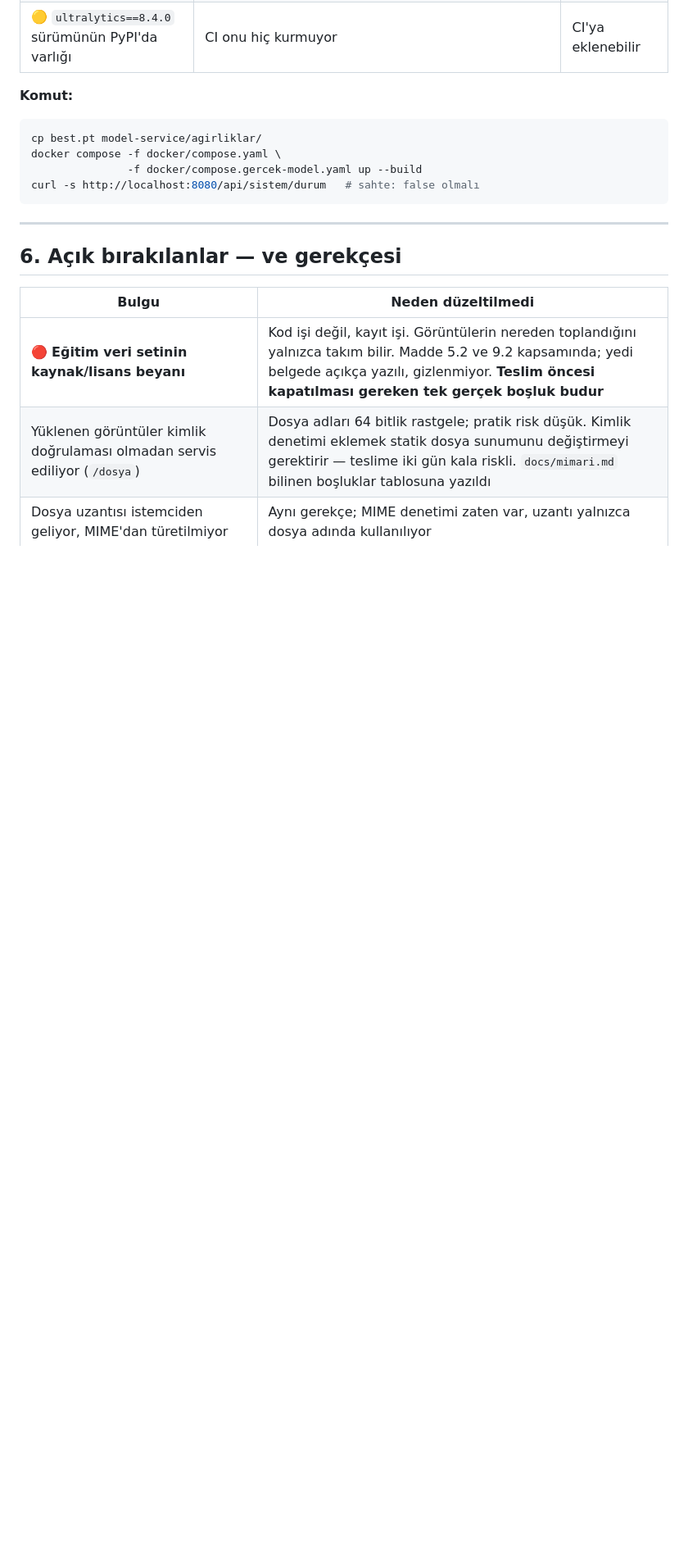
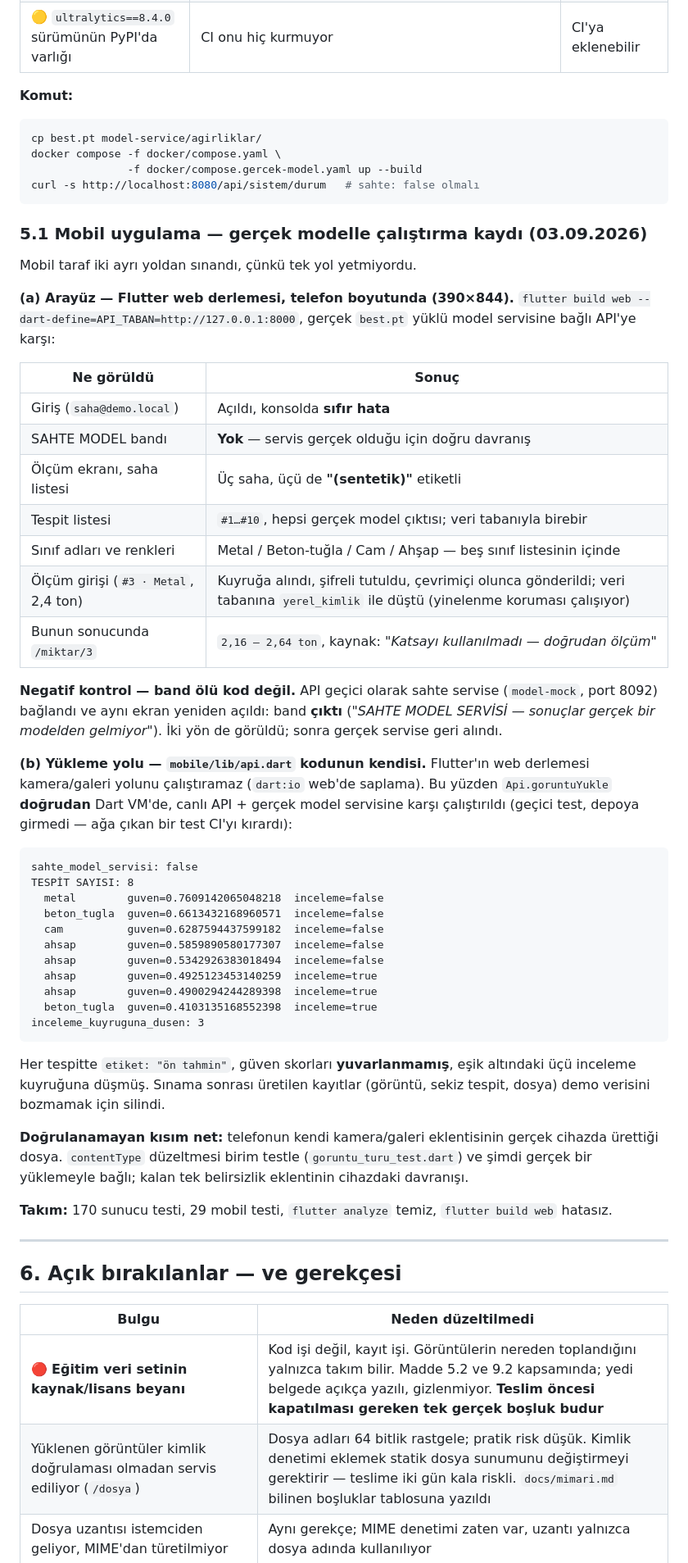
Before and after one commit to Arge-T-Zero/ReBuild-Vision, a Markdown page: results/teslim-denetimi.md, the part around one of its changes. Shown at 82% size. GitHub-like rendering; blank space fills up the shorter version.

````diff
--- a/results/teslim-denetimi.md
+++ b/results/teslim-denetimi.md
@@ -275,6 +280,62 @@ docker compose -f docker/compose.yaml \
                -f docker/compose.gercek-model.yaml up --build
 curl -s http://localhost:8080/api/sistem/durum   # sahte: false olmalı
 ```
+
+### 5.1 Mobil uygulama — gerçek modelle çalıştırma kaydı (03.09.2026)
+
+Mobil taraf iki ayrı yoldan sınandı, çünkü tek yol yetmiyordu.
+
+**(a) Arayüz — Flutter web derlemesi, telefon boyutunda (390×844).**
+`flutter build web --dart-define=API_TABAN=http://127.0.0.1:8000`, gerçek
+`best.pt` yüklü model servisine bağlı API'ye karşı:
+
+| Ne görüldü | Sonuç |
+|---|---|
+| Giriş (`saha@demo.local`) | Açıldı, konsolda **sıfır hata** |
+| SAHTE MODEL bandı | **Yok** — servis gerçek olduğu için doğru davranış |
+| Ölçüm ekranı, saha listesi | Üç saha, üçü de **"(sentetik)"** etiketli |
+| Tespit listesi | `#1…#10`, hepsi gerçek model çıktısı; veri tabanıyla birebir |
+| Sınıf adları ve renkleri | Metal / Beton-tuğla / Cam / Ahşap — beş sınıf listesinin içinde |
+| Ölçüm girişi (`#3 · Metal`, 2,4 ton) | Kuyruğa alındı, şifreli tutuldu, çevrimiçi olunca gönderildi; veri tabanına `yerel_kimlik` ile düştü (yinelenme koruması çalışıyor) |
+| Bunun sonucunda `/miktar/3` | `2,16 – 2,64 ton`, kaynak: *"Katsayı kullanılmadı — doğrudan ölçüm"* |
+
+**Negatif kontrol — band ölü kod değil.** API geçici olarak sahte
+servise (`model-mock`, port 8092) bağlandı ve aynı ekran yeniden açıldı:
+band **çıktı** (*"SAHTE MODEL SERVİSİ — sonuçlar gerçek bir modelden
+gelmiyor"*). İki yön de görüldü; sonra gerçek servise geri alındı.
+
+**(b) Yükleme yolu — `mobile/lib/api.dart` kodunun kendisi.**
+Flutter'ın web derlemesi kamera/galeri yolunu çalıştıramaz (`dart:io`
+web'de saplama). Bu yüzden `Api.goruntuYukle` **doğrudan** Dart VM'de,
+canlı API + gerçek model servisine karşı çalıştırıldı (geçici test,
+depoya girmedi — ağa çıkan bir test CI'yı kırardı):
+
+```
+sahte_model_servisi: false
+TESPİT SAYISI: 8
+  metal        guven=0.7609142065048218  inceleme=false
+  beton_tugla  guven=0.6613432168960571  inceleme=false
+  cam          guven=0.6287594437599182  inceleme=false
+  ahsap        guven=0.5859890580177307  inceleme=false
+  ahsap        guven=0.5342926383018494  inceleme=false
+  ahsap        guven=0.4925123453140259  inceleme=true
+  ahsap        guven=0.4900294244289398  inceleme=true
+  beton_tugla  guven=0.4103135168552398  inceleme=true
+inceleme_kuyruguna_dusen: 3
+```
+
+Her tespitte `etiket: "ön tahmin"`, güven skorları **yuvarlanmamış**,
+eşik altındaki üçü inceleme kuyruğuna düşmüş. Sınama sonrası üretilen
+kayıtlar (görüntü, sekiz tespit, dosya) demo verisini bozmamak için
+silindi.
+
+**Doğrulanamayan kısım net:** telefonun kendi kamera/galeri eklentisinin
+gerçek cihazda ürettiği dosya. `contentType` düzeltmesi birim testle
+(`goruntu_turu_test.dart`) ve şimdi gerçek bir yüklemeyle bağlı; kalan
+tek belirsizlik eklentinin cihazdaki davranışı.
+
+**Takım:** 170 sunucu testi, 29 mobil testi, `flutter analyze` temiz,
+`flutter build web` hatasız.
 
 ---
 
````
Also changed, not shown: other parts of results/teslim-denetimi.md (+10 -3 lines), CHANGELOG.md (+24 -1 lines).
